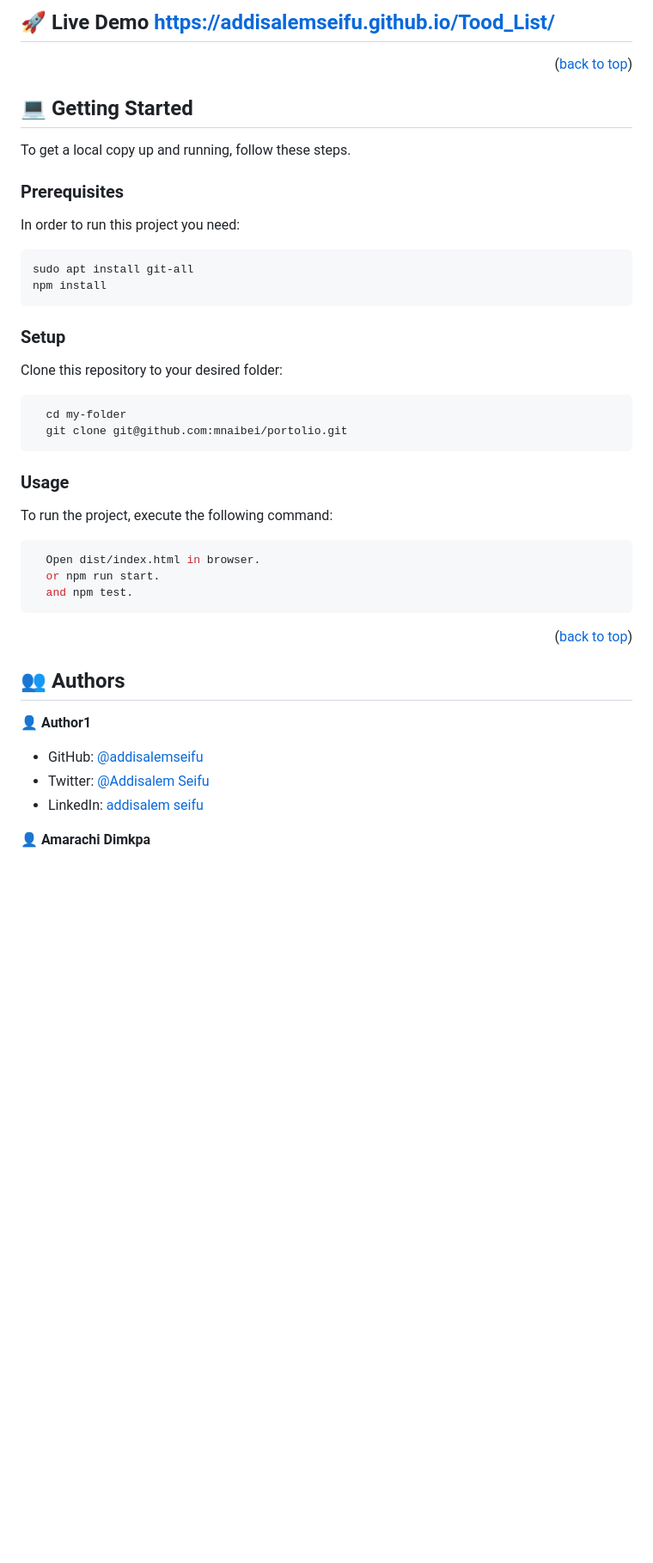
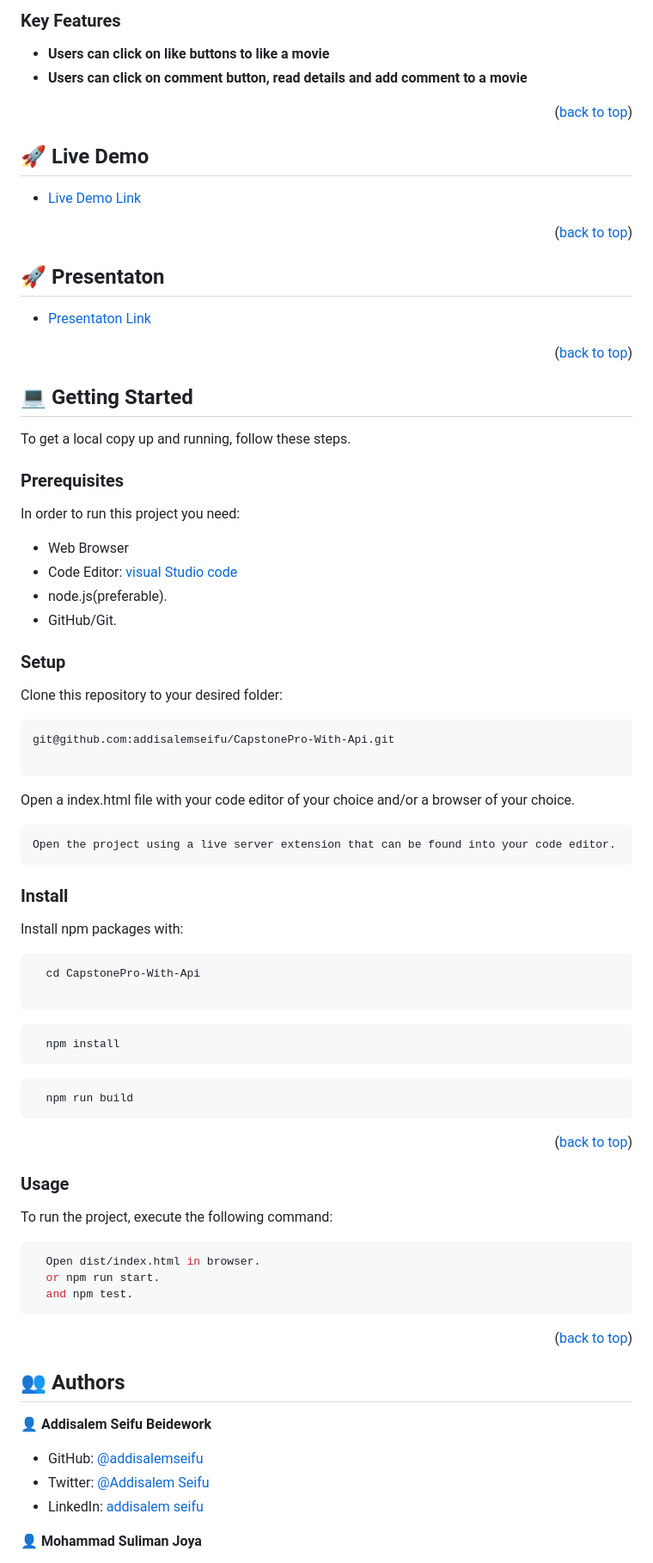
Before and after one commit to addisalemseifu/CapstonePro-With-Api, a Markdown page: README.md, the part around one of its changes. Shown at 86% size. Rendered like a GitHub page; blank space fills up the shorter version.

````diff
--- a/README.md
+++ b/README.md
@@ -51,5 +62,24 @@ This is the secound part of Todo Lis project configured with modules and all Es6
 
-## 🚀 Live Demo <a name="live-demo">https://addisalemseifu.github.io/Tood_List/</a>
+### Key Features <a name="key-features"></a>
+
+- **Users can click on like buttons to like a movie**
+- **Users can click on comment button, read details and add comment to a movie**
+
+<p align="right">(<a href="#readme-top">back to top</a>)</p>
+
+<!-- LIVE DEMO -->
+
+## 🚀 Live Demo <a name="live-demo"></a>
+
+- [Live Demo Link]()
+
+<p align="right">(<a href="#readme-top">back to top</a>)</p>
+
+<!-- Presentaton Link -->
+
+## 🚀 Presentaton <a name="live-demo"></a>
+
+- [Presentaton Link]()
 
 <p align="right">(<a href="#readme-top">back to top</a>)</p>
 
@@ -57,26 +87,50 @@ This is the secound part of Todo Lis project configured with modules and all Es6
 
 ## 💻 Getting Started <a name="getting-started"></a>
 
-
 To get a local copy up and running, follow these steps.
 
 ### Prerequisites
 
 In order to run this project you need:
 
-```sh
-sudo apt install git-all
-npm install
-```
+- Web Browser
+- Code Editor: [visual Studio code](https://code.visualstudio.com/)
+- node.js(preferable).
+- GitHub/Git.
 
 ### Setup
 
 Clone this repository to your desired folder:
 
-```sh
-  cd my-folder
-  git clone git@github.com:mnaibei/portolio.git
 ```
+git@github.com:addisalemseifu/CapstonePro-With-Api.git
+
+```
+
+Open a index.html file with your code editor of your choice and/or a browser of your choice.
+
+```
+Open the project using a live server extension that can be found into your code editor.
+```
+
+### Install
+
+Install npm packages with:
+
+```
+  cd CapstonePro-With-Api
+
+```
+
+```
+  npm install
+```
+
+```
+  npm run build
+```
+
+<p align="right">(<a href="#readme-top">back to top</a>)</p>
 
 ### Usage
 
@@ -94,11 +148,11 @@ To run the project, execute the following command:
 
 ## 👥 Authors <a name="authors"></a>
 
-👤 **Author1**
+👤 **Addisalem Seifu Beidework**
 
 - GitHub: [@addisalemseifu](https://github.com/githubhandle)
 - Twitter: [@Addisalem Seifu](https://twitter.com/twitterhandle)
 - LinkedIn: [addisalem seifu](https://linkedin.com/in/linkedinhandle)
 
-👤 **Amarachi Dimkpa**
+👤 **Mohammad Suliman Joya**
 
````
Also changed, not shown: other parts of README.md (+52 -27 lines).
